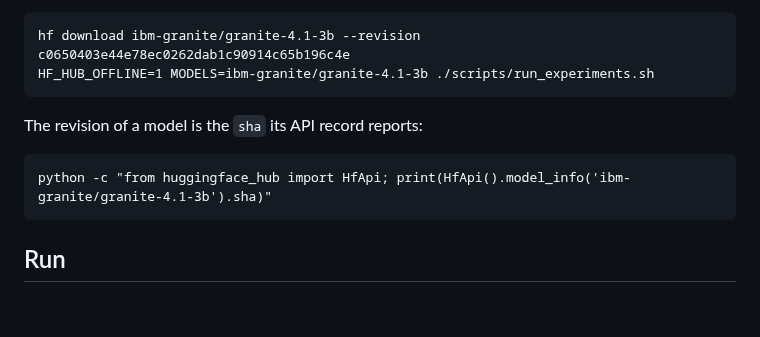
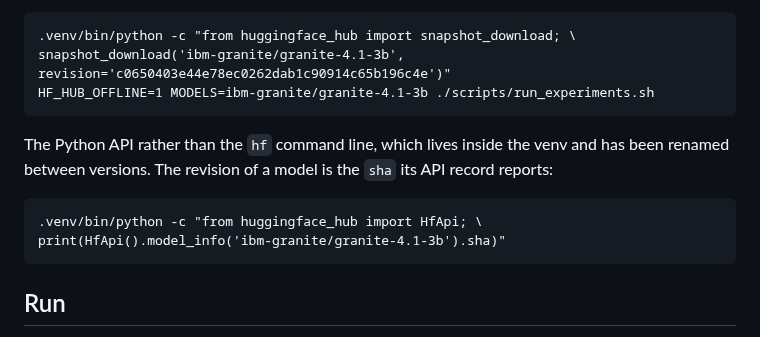
Before and after one commit to antoniorotundo2/anvil, a Markdown page: README.md, the part around the change. Rendered like a GitHub page; blank space fills up the shorter version.

Commit message:
call the hub through python not the cli

````diff
--- a/README.md
+++ b/README.md
@@ -61,14 +61,17 @@ reproducible, since a model that moves halfway through a sweep leaves the cells
 answering different questions.
 
 ```
-hf download ibm-granite/granite-4.1-3b --revision c0650403e44e78ec0262dab1c90914c65b196c4e
+.venv/bin/python -c "from huggingface_hub import snapshot_download; \
+snapshot_download('ibm-granite/granite-4.1-3b', revision='c0650403e44e78ec0262dab1c90914c65b196c4e')"
 HF_HUB_OFFLINE=1 MODELS=ibm-granite/granite-4.1-3b ./scripts/run_experiments.sh
 ```
 
-The revision of a model is the `sha` its API record reports:
+The Python API rather than the `hf` command line, which lives inside the venv and has been renamed
+between versions. The revision of a model is the `sha` its API record reports:
 
 ```
-python -c "from huggingface_hub import HfApi; print(HfApi().model_info('ibm-granite/granite-4.1-3b').sha)"
+.venv/bin/python -c "from huggingface_hub import HfApi; \
+print(HfApi().model_info('ibm-granite/granite-4.1-3b').sha)"
 ```
 
 ## Run
````
